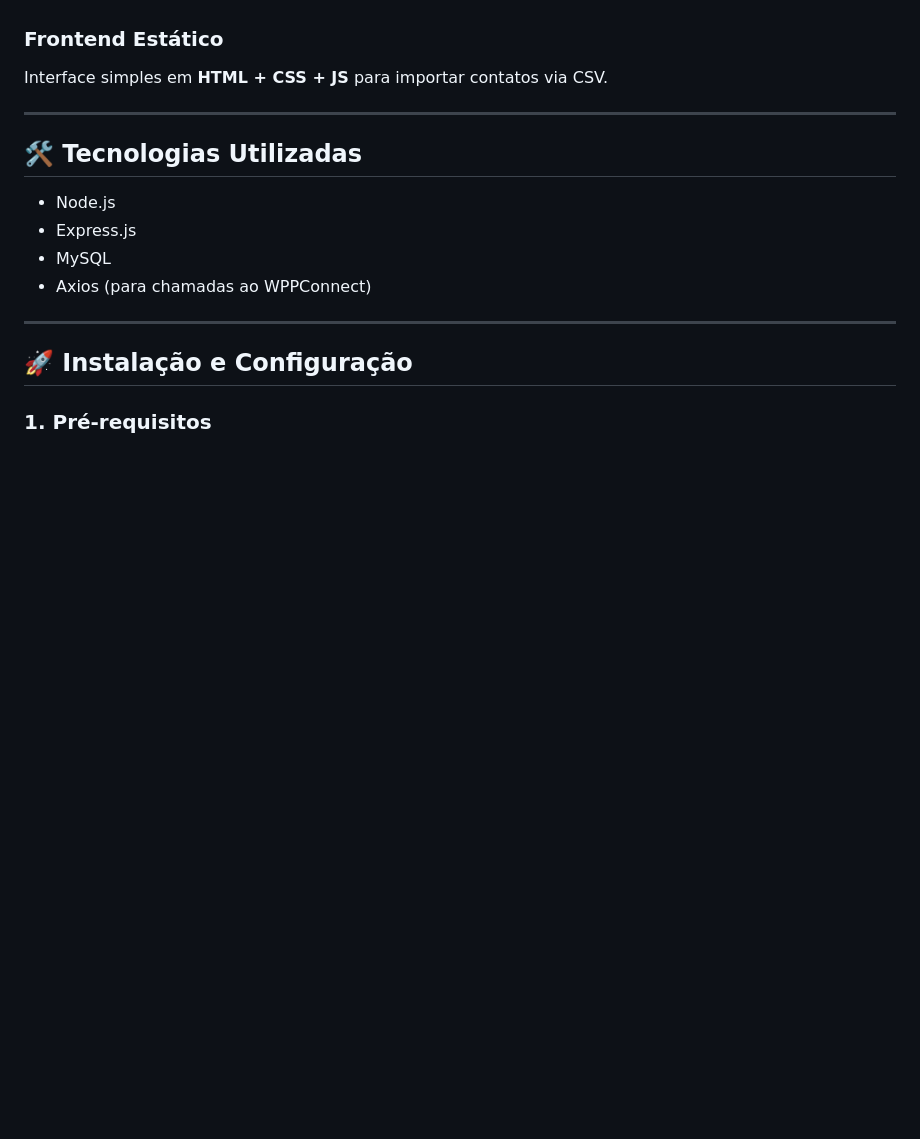
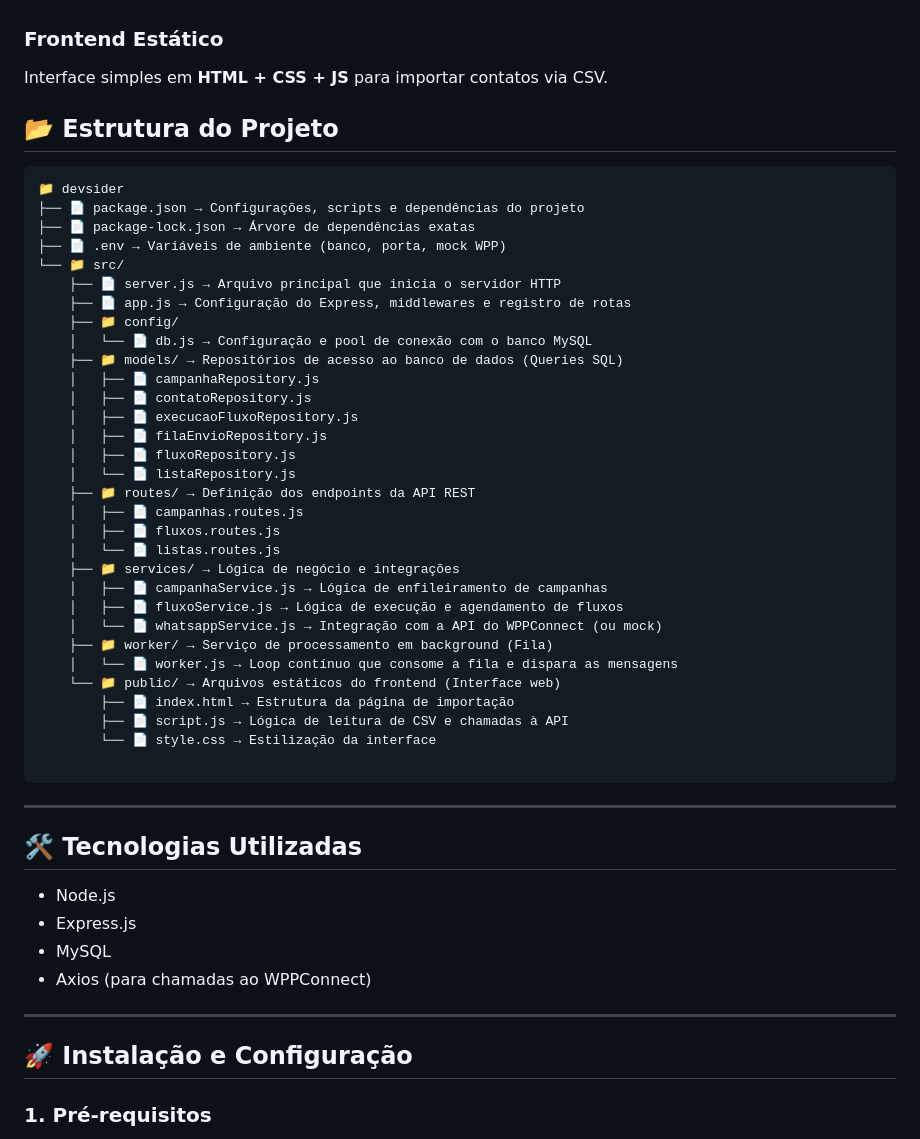
Before and after one commit to LazuliOO2/Back-End, a Markdown page: devsider/README.md, the part around the change. GitHub-like rendering; blank space fills up the shorter version.

````diff
--- a/devsider/README.md
+++ b/devsider/README.md
@@ -28,6 +28,40 @@ Possui também **modo Mock** para desenvolvimento sem celular conectado.
 ### **Frontend Estático**
 Interface simples em **HTML + CSS + JS** para importar contatos via CSV.
 
+## 📂 Estrutura do Projeto
+```
+📁 devsider
+├── 📄 package.json → Configurações, scripts e dependências do projeto
+├── 📄 package-lock.json → Árvore de dependências exatas
+├── 📄 .env → Variáveis de ambiente (banco, porta, mock WPP)
+└── 📁 src/
+    ├── 📄 server.js → Arquivo principal que inicia o servidor HTTP
+    ├── 📄 app.js → Configuração do Express, middlewares e registro de rotas
+    ├── 📁 config/
+    │   └── 📄 db.js → Configuração e pool de conexão com o banco MySQL
+    ├── 📁 models/ → Repositórios de acesso ao banco de dados (Queries SQL)
+    │   ├── 📄 campanhaRepository.js
+    │   ├── 📄 contatoRepository.js
+    │   ├── 📄 execucaoFluxoRepository.js
+    │   ├── 📄 filaEnvioRepository.js
+    │   ├── 📄 fluxoRepository.js
+    │   └── 📄 listaRepository.js
+    ├── 📁 routes/ → Definição dos endpoints da API REST
+    │   ├── 📄 campanhas.routes.js
+    │   ├── 📄 fluxos.routes.js
+    │   └── 📄 listas.routes.js
+    ├── 📁 services/ → Lógica de negócio e integrações
+    │   ├── 📄 campanhaService.js → Lógica de enfileiramento de campanhas
+    │   ├── 📄 fluxoService.js → Lógica de execução e agendamento de fluxos
+    │   └── 📄 whatsappService.js → Integração com a API do WPPConnect (ou mock)
+    ├── 📁 worker/ → Serviço de processamento em background (Fila)
+    │   └── 📄 worker.js → Loop contínuo que consome a fila e dispara as mensagens
+    └── 📁 public/ → Arquivos estáticos do frontend (Interface web)
+        ├── 📄 index.html → Estrutura da página de importação
+        ├── 📄 script.js → Lógica de leitura de CSV e chamadas à API
+        └── 📄 style.css → Estilização da interface
+
+```
 ---
 
 ## 🛠️ Tecnologias Utilizadas
````
